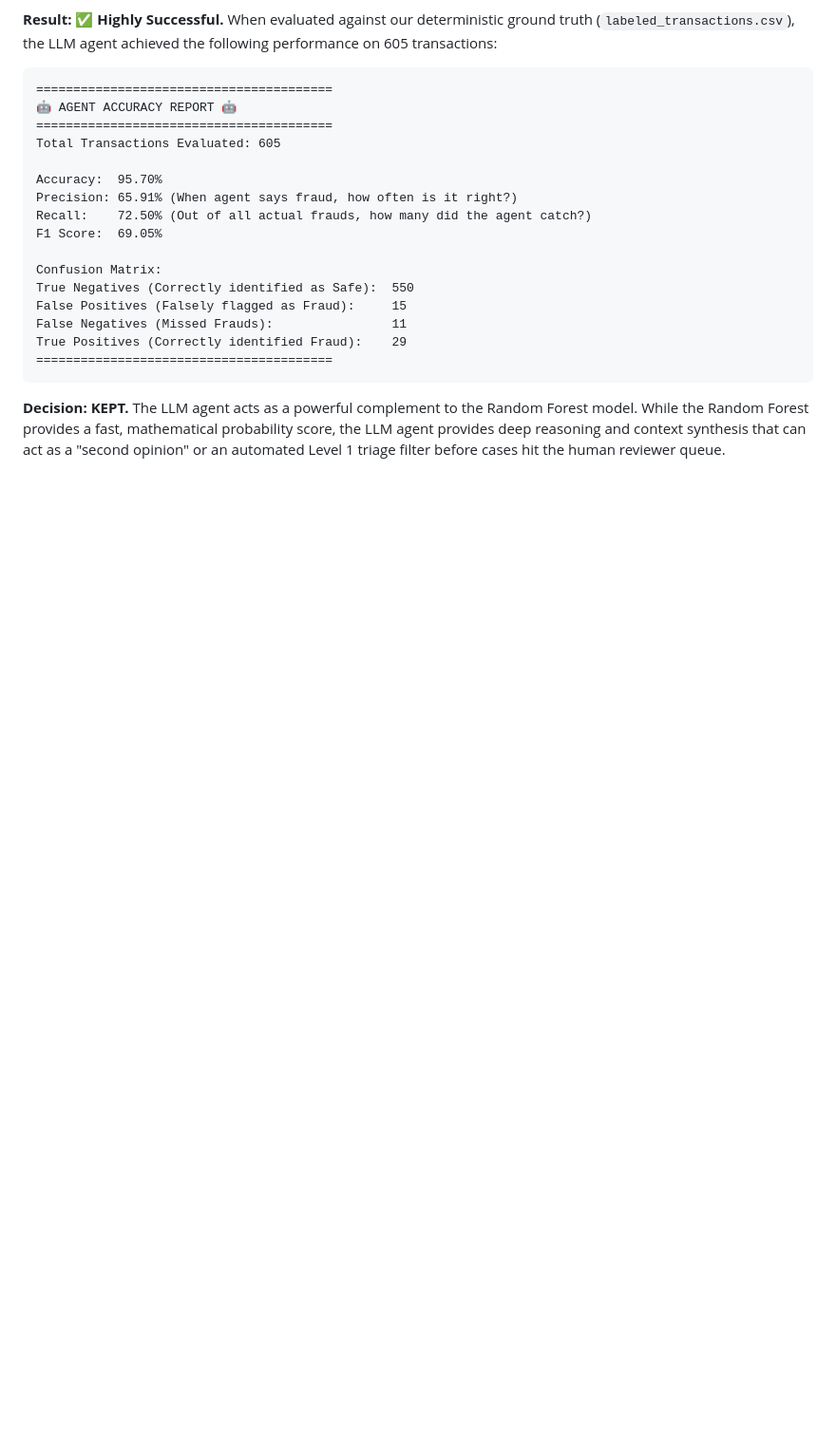
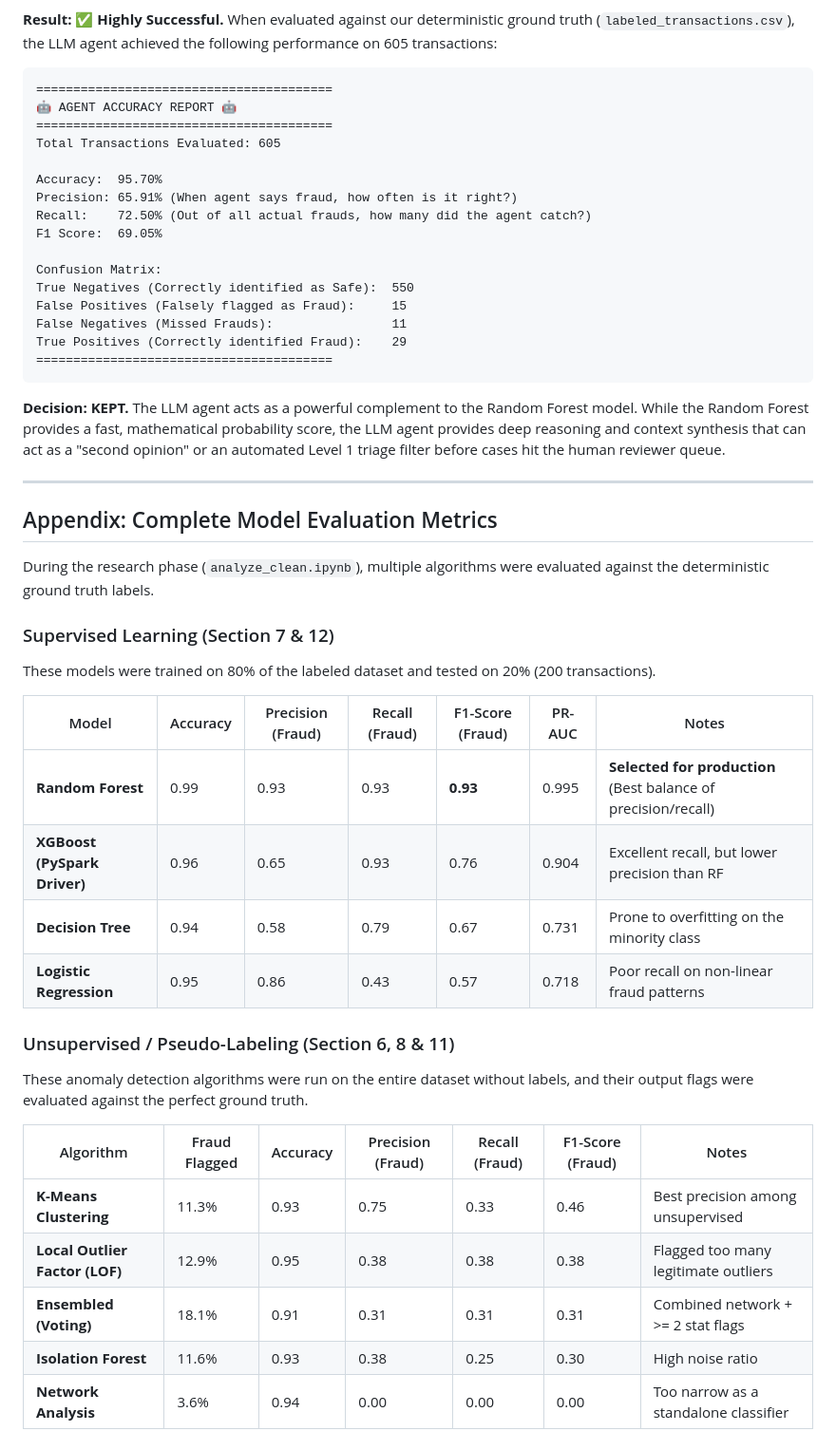
Before and after one commit to DoanGiaHuyVu/fraud-de.tech, a Markdown page: Hypothesis_Log.md, the part around the change. Shown at 95% size. Drawn GitHub-style; blank space fills up the shorter version.

Commit message:
Add complete model evaluation metrics appendix to Hypothesis Log

````diff
--- a/Hypothesis_Log.md
+++ b/Hypothesis_Log.md
@@ -163,3 +163,30 @@ True Positives (Correctly identified Fraud):    29
 ```
 
 **Decision:** **KEPT.** The LLM agent acts as a powerful complement to the Random Forest model. While the Random Forest provides a fast, mathematical probability score, the LLM agent provides deep reasoning and context synthesis that can act as a "second opinion" or an automated Level 1 triage filter before cases hit the human reviewer queue.
+
+---
+
+## Appendix: Complete Model Evaluation Metrics
+
+During the research phase (`analyze_clean.ipynb`), multiple algorithms were evaluated against the deterministic ground truth labels.
+
+### Supervised Learning (Section 7 & 12)
+These models were trained on 80% of the labeled dataset and tested on 20% (200 transactions).
+
+| Model | Accuracy | Precision (Fraud) | Recall (Fraud) | F1-Score (Fraud) | PR-AUC | Notes |
+|---|---|---|---|---|---|---|
+| **Random Forest** | 0.99 | 0.93 | 0.93 | **0.93** | 0.995 | **Selected for production** (Best balance of precision/recall) |
+| **XGBoost (PySpark Driver)** | 0.96 | 0.65 | 0.93 | 0.76 | 0.904 | Excellent recall, but lower precision than RF |
+| **Decision Tree** | 0.94 | 0.58 | 0.79 | 0.67 | 0.731 | Prone to overfitting on the minority class |
+| **Logistic Regression** | 0.95 | 0.86 | 0.43 | 0.57 | 0.718 | Poor recall on non-linear fraud patterns |
+
+### Unsupervised / Pseudo-Labeling (Section 6, 8 & 11)
+These anomaly detection algorithms were run on the entire dataset without labels, and their output flags were evaluated against the perfect ground truth.
+
+| Algorithm | Fraud Flagged | Accuracy | Precision (Fraud) | Recall (Fraud) | F1-Score (Fraud) | Notes |
+|---|---|---|---|---|---|---|
+| **K-Means Clustering** | 11.3% | 0.93 | 0.75 | 0.33 | 0.46 | Best precision among unsupervised |
+| **Local Outlier Factor (LOF)** | 12.9% | 0.95 | 0.38 | 0.38 | 0.38 | Flagged too many legitimate outliers |
+| **Ensembled (Voting)** | 18.1% | 0.91 | 0.31 | 0.31 | 0.31 | Combined network + >= 2 stat flags |
+| **Isolation Forest** | 11.6% | 0.93 | 0.38 | 0.25 | 0.30 | High noise ratio |
+| **Network Analysis** | 3.6% | 0.94 | 0.00 | 0.00 | 0.00 | Too narrow as a standalone classifier |
````
